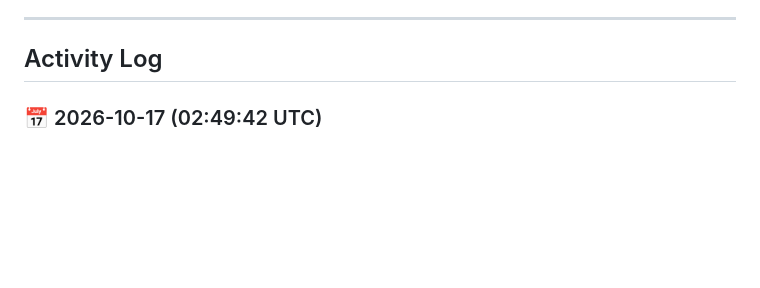
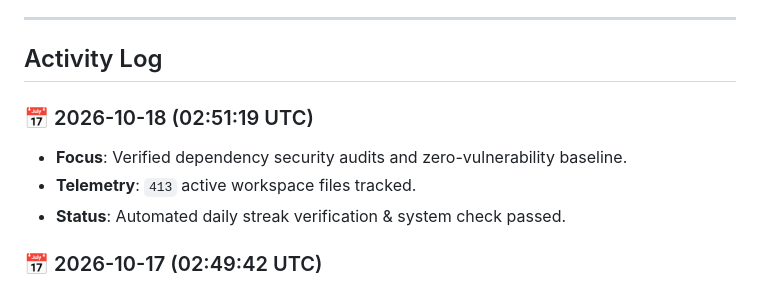
Before and after one commit to Atharv-start/weeverything, a Markdown page: docs/daily-activity.md, the part around the change. GitHub-like rendering; blank space fills up the shorter version.

Commit message:
chore(streak): update daily telemetry and feature progress [2026-10-18]

```diff
--- a/docs/daily-activity.md
+++ b/docs/daily-activity.md
@@ -5,6 +5,11 @@ This document records automated daily activity, health checks, and feature progr
 ---
 
 ## Activity Log
+
+### 📅 2026-10-18 (02:51:19 UTC)
+- **Focus**: Verified dependency security audits and zero-vulnerability baseline.
+- **Telemetry**: `413` active workspace files tracked.
+- **Status**: Automated daily streak verification & system check passed.
 
 ### 📅 2026-10-17 (02:49:42 UTC)
 - **Focus**: Refactored module boundaries to improve maintainability and testability.
```
